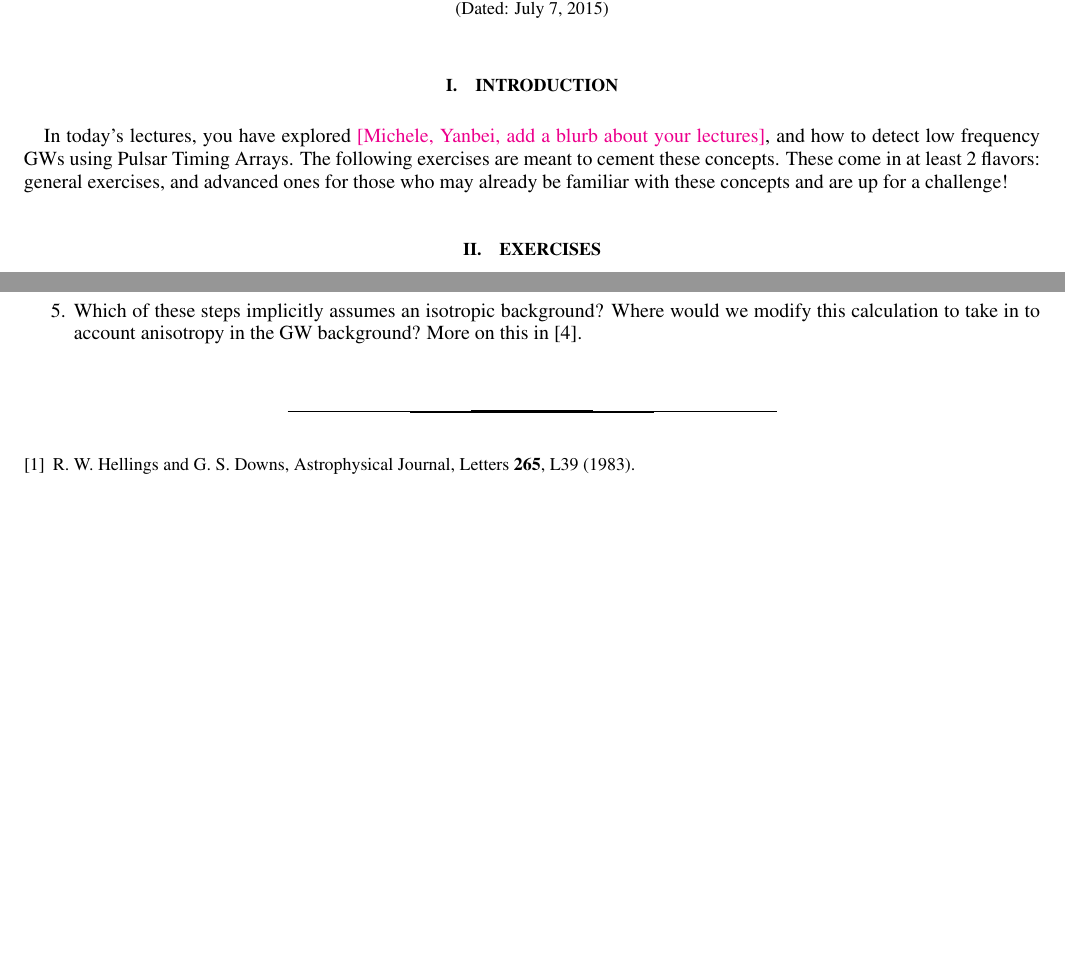
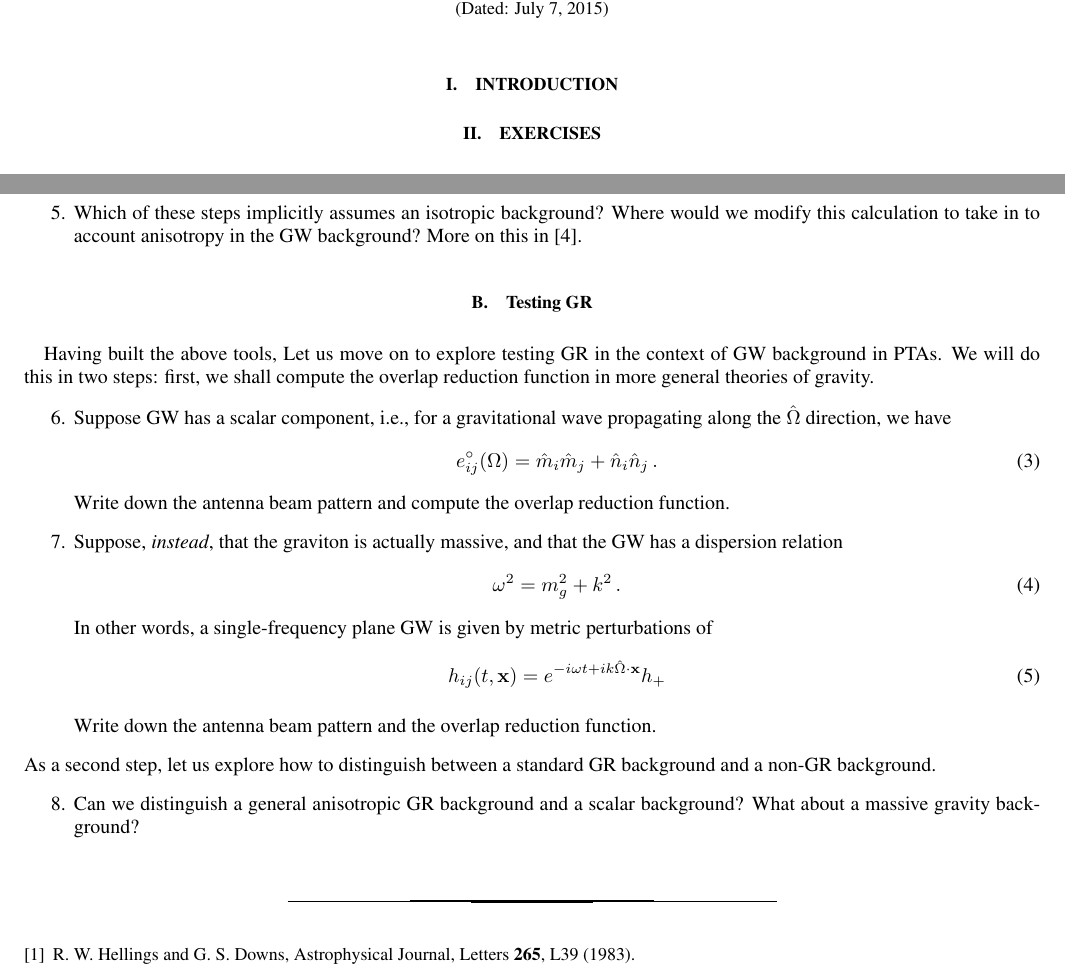
Before and after one commit to ChiaraMingarelli/cgwas_practical, a LaTeX paper (Notes/Friday_Practical.tex): two parts of pages 1 and 2 of 2, joined at a grey line, cut so that both start at the same text, the shorter picture padded with empty space. Compiled offline with pdfLaTeX.

Commit message:
Test GR.
Test GR: scalar GW and massive graviton.

```diff
--- a/Notes/Friday_Practical.tex
+++ b/Notes/Friday_Practical.tex
@@ -78,7 +78,6 @@
 \maketitle
 
 \section{Introduction}
-In today's lectures, you have explored \cm{[Michele, Yanbei, add a blurb about your lectures]}, and how to detect low frequency GWs using Pulsar Timing Arrays. The following exercises are meant to cement these concepts. These come in at least 2 flavors: general exercises, and advanced ones for those who may already be familiar with these concepts and are up for a challenge!
 
 \section{Exercises}
 Do as many of the following exercises as time allows. If you get stuck, please ask a Lecturer or a teaching assistant for help.
@@ -118,8 +117,32 @@ where $\zeta \in [0,\pi] $ is the angle between the pulsars. Using your expressi
 
 
 
+\subsection{Testing GR}
 
+Having built the above tools, Let us move on to explore testing GR in the context of GW background in PTAs.  We will do this in two steps: first, we shall compute the overlap reduction function in more general theories of gravity.
+\begin{enumerate}
+\setcounter{enumi}{5}
+\item Suppose GW has a scalar component, i.e., for a gravitational wave propagating along the $\hat\Omega$ direction, we have
+\begin{equation}
+e^{\circ}_{ij}(\Omega)=\hat m_i\hat m_j+\hat n_i \hat n_j\,.
+\end{equation}
+Write down the antenna beam pattern and compute the overlap reduction function.
+\item Suppose, {\it instead}, that the graviton is actually massive, and that the GW has a dispersion relation
+\begin{equation}
+\omega^2 = m_g^2 +k^2\,.
+\end{equation}
+In other words, a single-frequency plane GW is given by metric perturbations of
+\begin{equation}
+h_{ij} (t,\mathbf{x}) = e^{-i\omega t+ i k\hat\Omega\cdot\mathbf{x}} h_+
+\end{equation}
 
+Write down the antenna beam pattern and the overlap reduction function.
+\end{enumerate}
+As a second step, let us explore how to distinguish between a standard GR background and a non-GR background.
+\begin{enumerate}
+\setcounter{enumi}{7}
+\item Can we distinguish a general anisotropic GR background and a scalar background? What about a massive gravity background?
+\end{enumerate}
 
 
 \bibliography{references}
```
Also changed, not shown: Notes/Friday_Practical.bbl (added), Notes/Friday_Practical.pdf (added), 4 other files.
